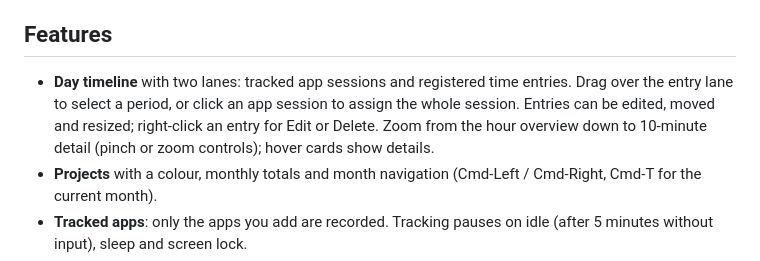
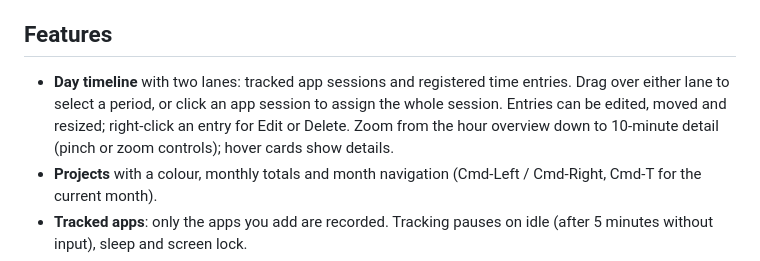
Before and after one commit to NickKoepr/Timelane, a Markdown page: README.md, the part around the change. Rendered like a GitHub page.

Commit message:
README: dragging works over both timeline lanes
Co-Authored-By: Claude Opus 5.5 <noreply@anthropic.com>

```diff
--- a/README.md
+++ b/README.md
@@ -6,7 +6,7 @@ A native macOS app (SwiftUI) for developers to register working hours per projec
 
 ## Features
 
-- **Day timeline** with two lanes: tracked app sessions and registered time entries. Drag over the entry lane to select a period, or click an app session to assign the whole session. Entries can be edited, moved and resized; right-click an entry for Edit or Delete. Zoom from the hour overview down to 10-minute detail (pinch or zoom controls); hover cards show details.
+- **Day timeline** with two lanes: tracked app sessions and registered time entries. Drag over either lane to select a period, or click an app session to assign the whole session. Entries can be edited, moved and resized; right-click an entry for Edit or Delete. Zoom from the hour overview down to 10-minute detail (pinch or zoom controls); hover cards show details.
 - **Projects** with a colour, monthly totals and month navigation (Cmd-Left / Cmd-Right, Cmd-T for the current month).
 - **Tracked apps**: only the apps you add are recorded. Tracking pauses on idle (after 5 minutes without input), sleep and screen lock.
 - **Menu bar panel** with live tracking status, the same timeline and a popup form to register time without opening the main window. Tracking and the menu bar item keep running when the window is closed.
```
